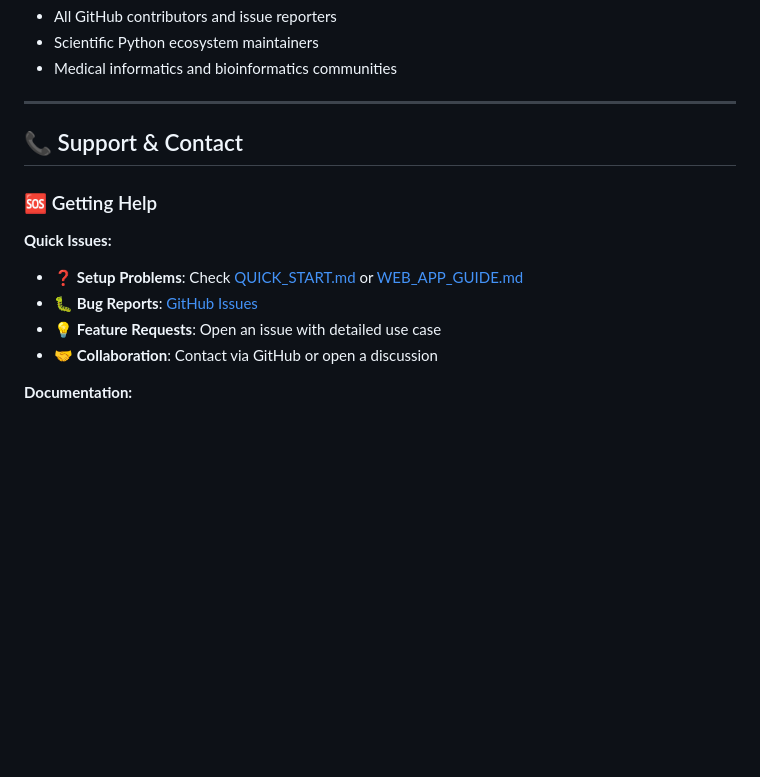
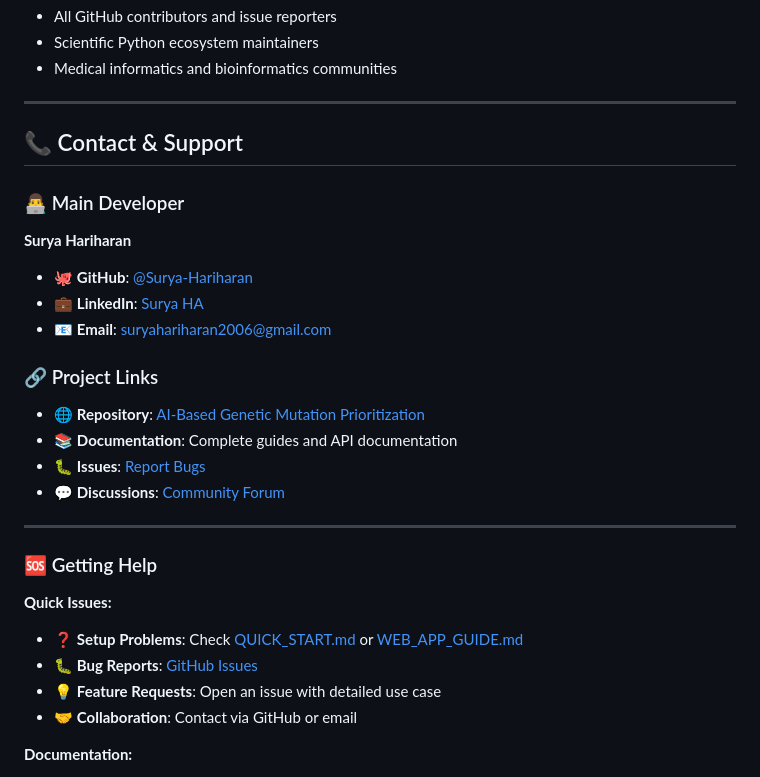
Before and after one commit to Surya-Hariharan/AI-Based-approach-for-prioritization-of-genetic-mutations, a Markdown page: README.md, the part around the change. Rendered like a GitHub page; blank space fills up the shorter version.

Commit message:
Updated code base

```diff
--- a/README.md
+++ b/README.md
@@ -988,7 +988,22 @@ git push origin feature/amazing-new-feature
 
 ---
 
-## 📞 Support & Contact
+## 📞 Contact & Support
+
+### 👨‍💻 Main Developer
+**Surya Hariharan**
+
+- 🐙 **GitHub**: [@Surya-Hariharan](https://github.com/Surya-Hariharan)
+- 💼 **LinkedIn**: [Surya HA](https://linkedin.com/in/surya-ha)
+- 📧 **Email**: [suryahariharan2006@gmail.com](mailto:suryahariharan2006@gmail.com)
+
+### 🔗 Project Links
+- 🌐 **Repository**: [AI-Based Genetic Mutation Prioritization](https://github.com/Surya-Hariharan/AI-Based-approach-for-prioritization-of-genetic-mutations)
+- 📚 **Documentation**: Complete guides and API documentation
+- 🐛 **Issues**: [Report Bugs](https://github.com/Surya-Hariharan/AI-Based-approach-for-prioritization-of-genetic-mutations/issues)
+- 💬 **Discussions**: [Community Forum](https://github.com/Surya-Hariharan/AI-Based-approach-for-prioritization-of-genetic-mutations/discussions)
+
+---
 
 ### 🆘 Getting Help
 
@@ -996,7 +1011,7 @@ git push origin feature/amazing-new-feature
 - ❓ **Setup Problems**: Check [QUICK_START.md](QUICK_START.md) or [WEB_APP_GUIDE.md](WEB_APP_GUIDE.md)
 - 🐛 **Bug Reports**: [GitHub Issues](https://github.com/Surya-Hariharan/AI-Based-approach-for-prioritization-of-genetic-mutations/issues)
 - 💡 **Feature Requests**: Open an issue with detailed use case
-- 🤝 **Collaboration**: Contact via GitHub or open a discussion
+- 🤝 **Collaboration**: Contact via GitHub or email
 
 **Documentation:**
 - 📖 **Complete Guide**: This README
```
